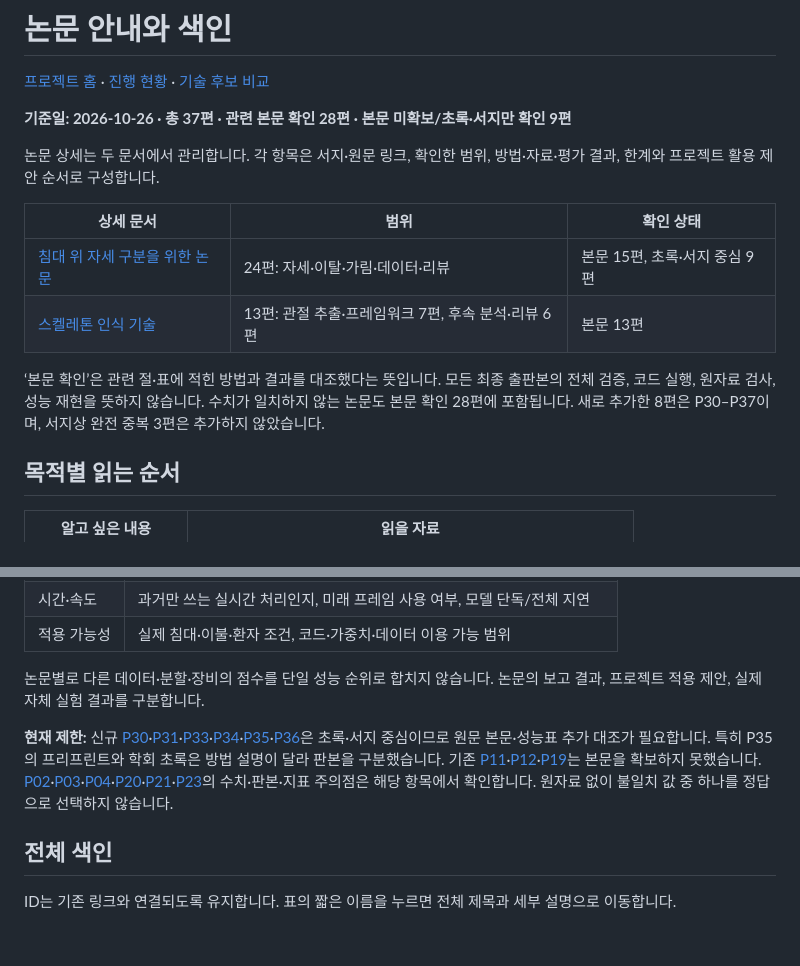
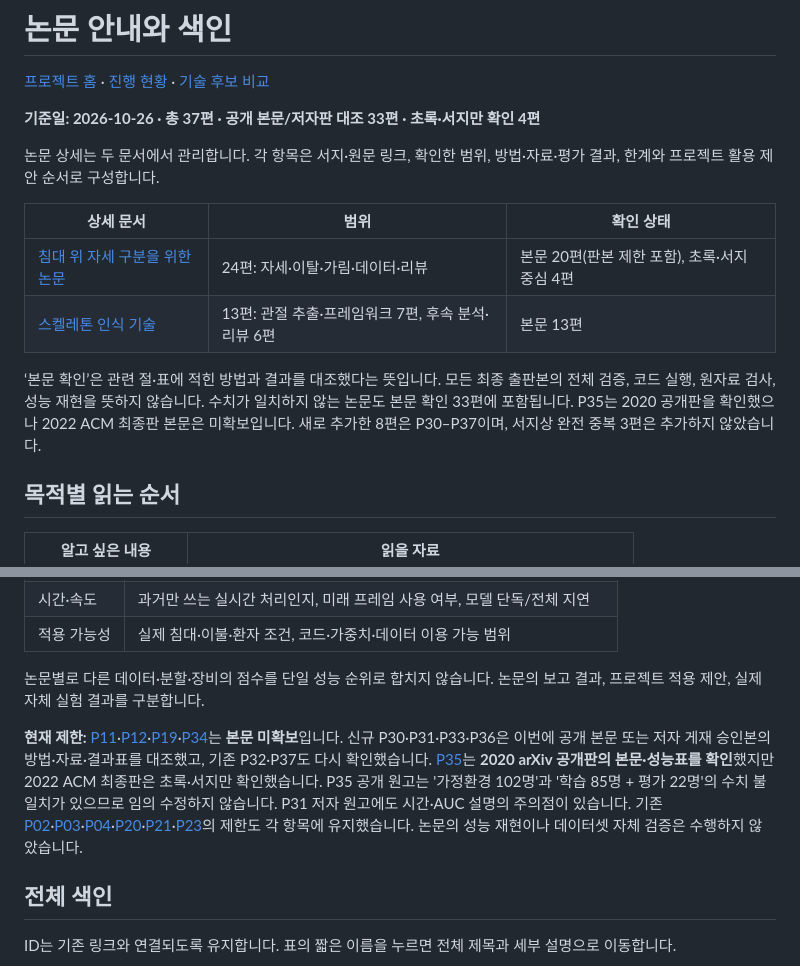
Before and after one commit to zntks1234/bed-pose-skeleton-ai, a Markdown page: docs/LITERATURE_REVIEW.md, 2 parts joined by grey strips. Drawn GitHub-style; blank space fills up the shorter version.

Commit message:
docs: verify P30-P37 against paper methods, datasets, tables and limitations

```diff
--- a/docs/LITERATURE_REVIEW.md
+++ b/docs/LITERATURE_REVIEW.md
@@ -2,16 +2,16 @@
 
 [프로젝트 홈](../README.md) · [진행 현황](PROJECT_STATUS.md) · [기술 후보 비교](TECHNOLOGY_CANDIDATES.md)
 
-**기준일: 2026-10-26 · 총 37편 · 관련 본문 확인 28편 · 본문 미확보/초록·서지만 확인 9편**
+**기준일: 2026-10-26 · 총 37편 · 공개 본문/저자판 대조 33편 · 초록·서지만 확인 4편**
 
 논문 상세는 두 문서에서 관리합니다. 각 항목은 서지·원문 링크, 확인한 범위, 방법·자료·평가 결과, 한계와 프로젝트 활용 제안 순서로 구성합니다.
 
 | 상세 문서 | 범위 | 확인 상태 |
 |---|---|---|
-| [침대 위 자세 구분을 위한 논문](BED_POSTURE_PAPERS.md) | 24편: 자세·이탈·가림·데이터·리뷰 | 본문 15편, 초록·서지 중심 9편 |
+| [침대 위 자세 구분을 위한 논문](BED_POSTURE_PAPERS.md) | 24편: 자세·이탈·가림·데이터·리뷰 | 본문 20편(판본 제한 포함), 초록·서지 중심 4편 |
 | [스켈레톤 인식 기술](SKELETON_TECHNOLOGY_PAPERS.md) | 13편: 관절 추출·프레임워크 7편, 후속 분석·리뷰 6편 | 본문 13편 |
 
-‘본문 확인’은 관련 절·표에 적힌 방법과 결과를 대조했다는 뜻입니다. 모든 최종 출판본의 전체 검증, 코드 실행, 원자료 검사, 성능 재현을 뜻하지 않습니다. 수치가 일치하지 않는 논문도 본문 확인 28편에 포함됩니다. 새로 추가한 8편은 P30–P37이며, 서지상 완전 중복 3편은 추가하지 않았습니다.
+‘본문 확인’은 관련 절·표에 적힌 방법과 결과를 대조했다는 뜻입니다. 모든 최종 출판본의 전체 검증, 코드 실행, 원자료 검사, 성능 재현을 뜻하지 않습니다. 수치가 일치하지 않는 논문도 본문 확인 33편에 포함됩니다. P35는 2020 공개판을 확인했으나 2022 ACM 최종판 본문은 미확보입니다. 새로 추가한 8편은 P30–P37이며, 서지상 완전 중복 3편은 추가하지 않았습니다.
 
 ## 목적별 읽는 순서
 
@@ -35,7 +35,7 @@
 
 논문별로 다른 데이터·분할·장비의 점수를 단일 성능 순위로 합치지 않습니다. 논문의 보고 결과, 프로젝트 적용 제안, 실제 자체 실험 결과를 구분합니다.
 
-**현재 제한:** 신규 [P30](BED_POSTURE_PAPERS.md#p30)·[P31](BED_POSTURE_PAPERS.md#p31)·[P33](BED_POSTURE_PAPERS.md#p33)·[P34](BED_POSTURE_PAPERS.md#p34)·[P35](BED_POSTURE_PAPERS.md#p35)·[P36](BED_POSTURE_PAPERS.md#p36)은 초록·서지 중심이므로 원문 본문·성능표 추가 대조가 필요합니다. 특히 P35의 프리프린트와 학회 초록은 방법 설명이 달라 판본을 구분했습니다. 기존 [P11](BED_POSTURE_PAPERS.md#p11)·[P12](BED_POSTURE_PAPERS.md#p12)·[P19](BED_POSTURE_PAPERS.md#p19)는 본문을 확보하지 못했습니다. [P02](BED_POSTURE_PAPERS.md#p02)·[P03](BED_POSTURE_PAPERS.md#p03)·[P04](BED_POSTURE_PAPERS.md#p04)·[P20](BED_POSTURE_PAPERS.md#p20)·[P21](BED_POSTURE_PAPERS.md#p21)·[P23](BED_POSTURE_PAPERS.md#p23)의 수치·판본·지표 주의점은 해당 항목에서 확인합니다. 원자료 없이 불일치 값 중 하나를 정답으로 선택하지 않습니다.
+**현재 제한:** [P11](BED_POSTURE_PAPERS.md#p11)·[P12](BED_POSTURE_PAPERS.md#p12)·[P19](BED_POSTURE_PAPERS.md#p19)·[P34](BED_POSTURE_PAPERS.md#p34)는 **본문 미확보**입니다. 신규 P30·P31·P33·P36은 이번에 공개 본문 또는 저자 게재 승인본의 방법·자료·결과표를 대조했고, 기존 P32·P37도 다시 확인했습니다. [P35](BED_POSTURE_PAPERS.md#p35)는 **2020 arXiv 공개판의 본문·성능표를 확인**했지만 2022 ACM 최종판은 초록·서지만 확인했습니다. P35 공개 원고는 '가정환경 102명'과 '학습 85명 + 평가 22명'의 수치 불일치가 있으므로 임의 수정하지 않습니다. P31 저자 원고에도 시간·AUC 설명의 주의점이 있습니다. 기존 [P02](BED_POSTURE_PAPERS.md#p02)·[P03](BED_POSTURE_PAPERS.md#p03)·[P04](BED_POSTURE_PAPERS.md#p04)·[P20](BED_POSTURE_PAPERS.md#p20)·[P21](BED_POSTURE_PAPERS.md#p21)·[P23](BED_POSTURE_PAPERS.md#p23)의 제한도 각 항목에 유지했습니다. 논문의 성능 재현이나 데이터셋 자체 검증은 수행하지 않았습니다.
 
 <a id="technology-comparison"></a>
 ## 전체 색인
```
